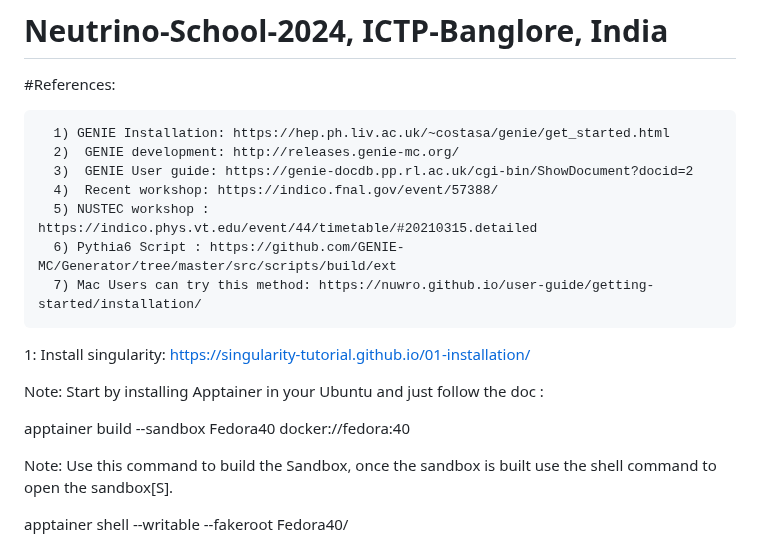
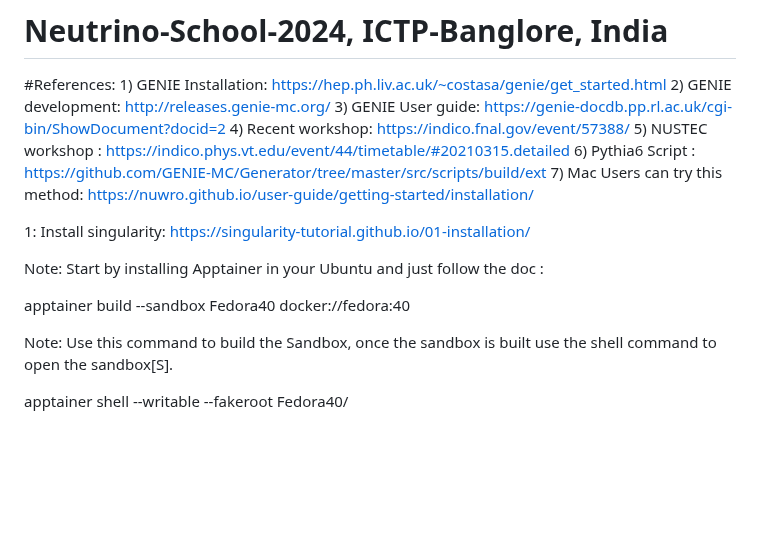
Before and after one commit to JaydipSingh/genie_tutorial, a Markdown page: README.md, the part around the change. GitHub-like rendering; blank space fills up the shorter version.

Commit message:
GENIE Installtion Instruction for Neutrino School 2024 India

```diff
--- a/README.md
+++ b/README.md
@@ -2,7 +2,6 @@
 
 
 #References:
-
       1) GENIE Installation: https://hep.ph.liv.ac.uk/~costasa/genie/get_started.html
       2)  GENIE development: http://releases.genie-mc.org/
       3)  GENIE User guide: https://genie-docdb.pp.rl.ac.uk/cgi-bin/ShowDocument?docid=2
@@ -20,8 +19,8 @@
 
 Note: Start by installing Apptainer in your Ubuntu and just follow the doc :
 
+apptainer build --sandbox Fedora40 docker://fedora:40
 
-apptainer build --sandbox Fedora40 docker://fedora:40
 
 Note: Use this command to build the Sandbox, once the sandbox is built use the shell command to open the sandbox[S].
 
```
